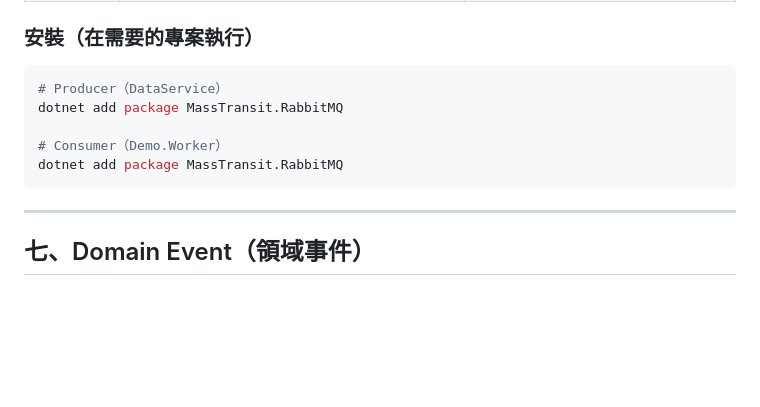
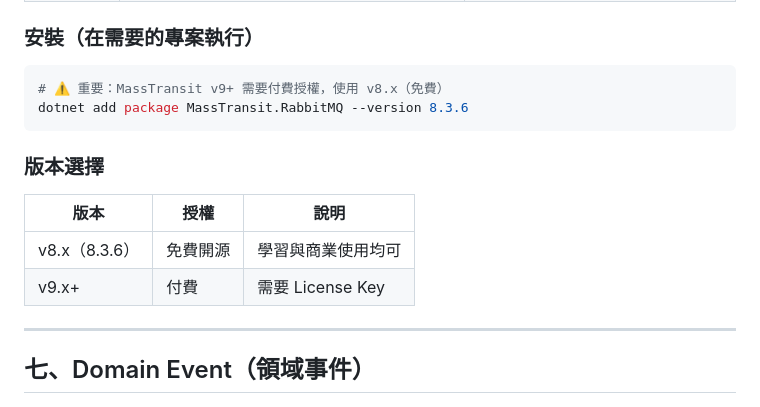
Before and after one commit to KizunaMo/GenericMicroservices, a Markdown page: Notes/Phase3B-RabbitMQ.md, the part around the change. Rendered like a GitHub page; blank space fills up the shorter version.

Commit message:
docs: update Phase 3-B notes with MassTransit version warning and completion
Co-Authored-By: Claude Sonnet 4.6 <noreply@anthropic.com>

````diff
--- a/Notes/Phase3B-RabbitMQ.md
+++ b/Notes/Phase3B-RabbitMQ.md
@@ -171,12 +171,16 @@ RabbitMQ（基礎設施）← 類比：WebSocket Server
 ### 安裝（在需要的專案執行）
 
 ```bash
-# Producer（DataService）
-dotnet add package MassTransit.RabbitMQ
+# ⚠️ 重要：MassTransit v9+ 需要付費授權，使用 v8.x（免費）
+dotnet add package MassTransit.RabbitMQ --version 8.3.6
+```
 
-# Consumer（Demo.Worker）
-dotnet add package MassTransit.RabbitMQ
-```
+### 版本選擇
+
+| 版本 | 授權 | 說明 |
+|---|---|---|
+| v8.x（8.3.6）| 免費開源 | 學習與商業使用均可 |
+| v9.x+ | 付費 | 需要 License Key |
 
 ---
 
````
